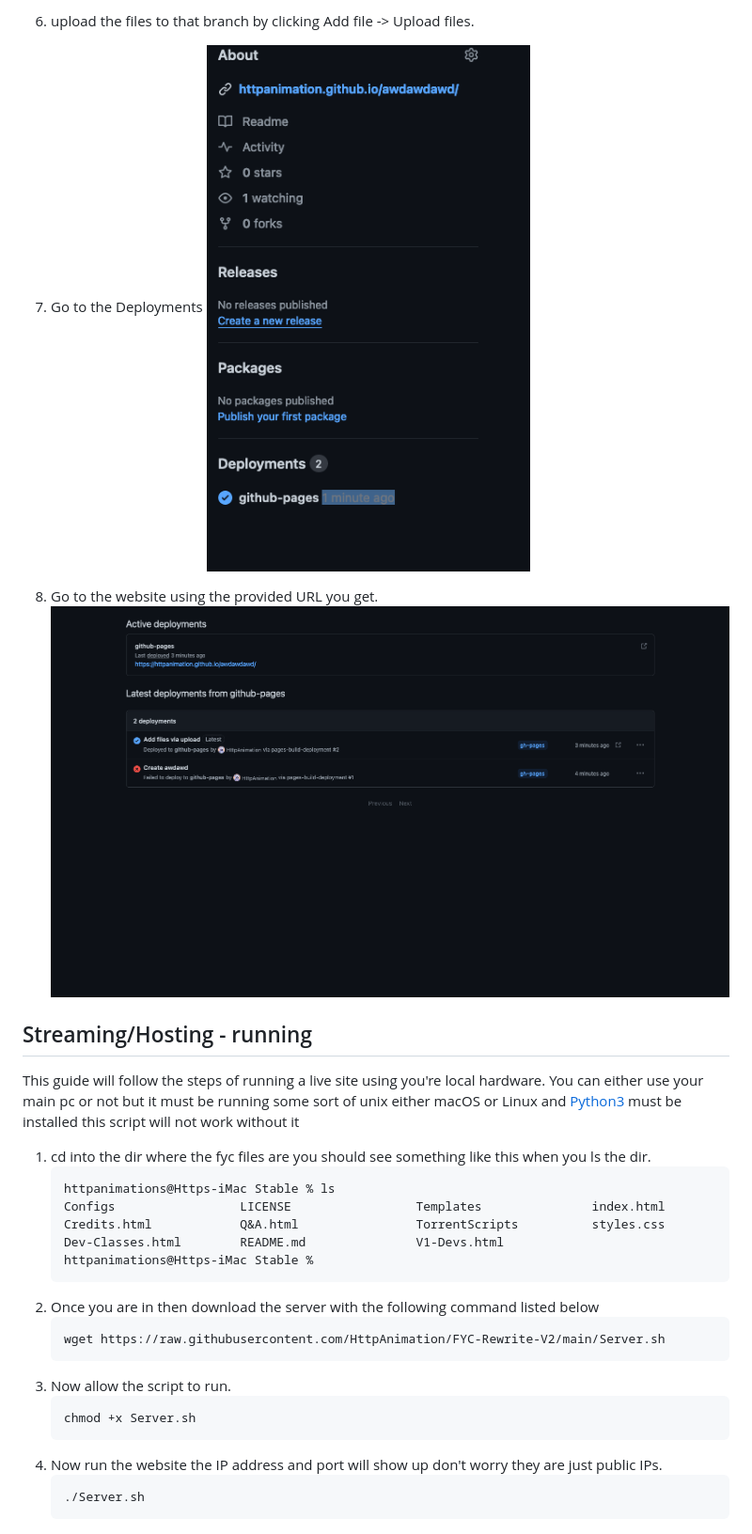
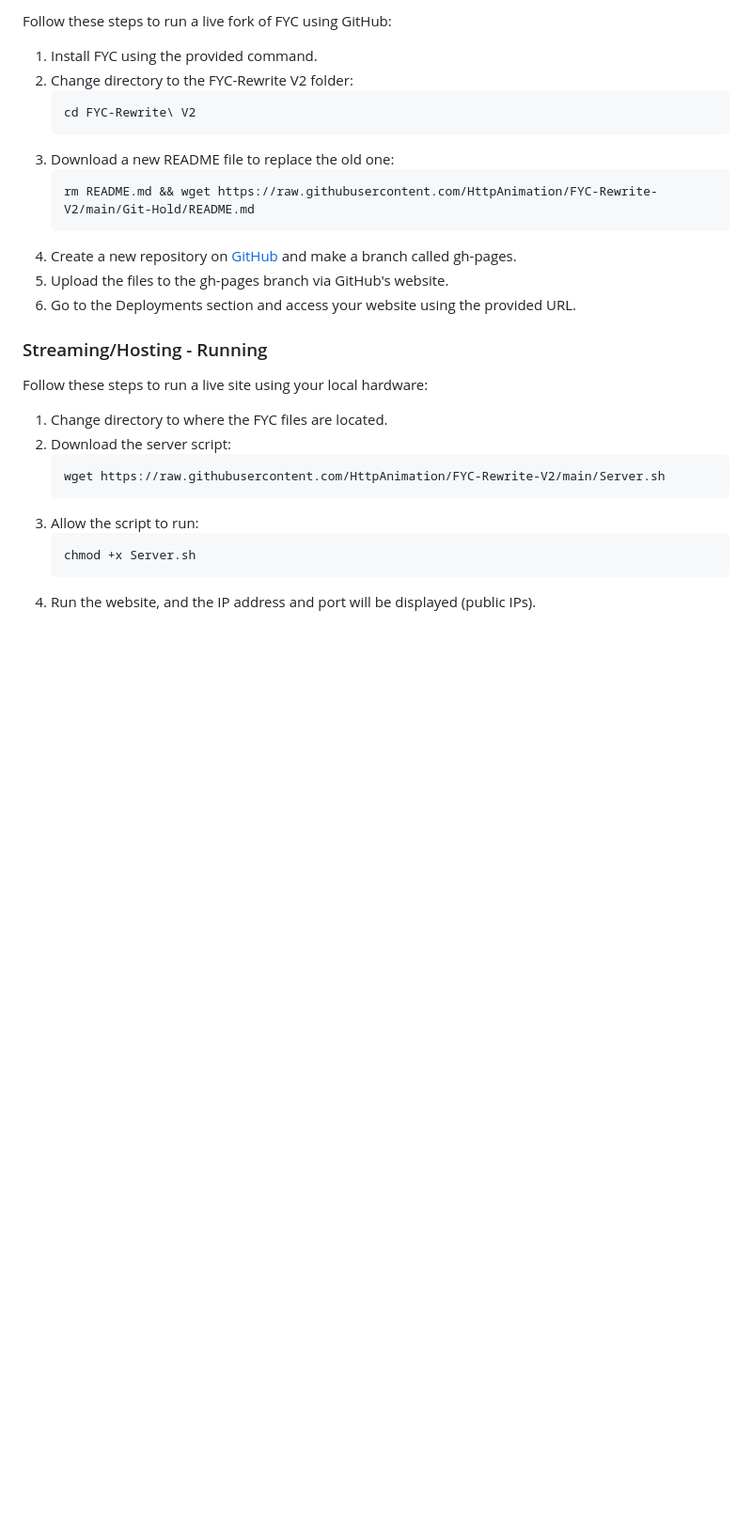
Before and after one commit to HttpAnimation/FYC-Rewrite-V2, a Markdown page: README.md, the part around one of its changes. Shown at 94% size. Drawn GitHub-style; blank space fills up the shorter version.

````diff
--- a/README.md
+++ b/README.md
@@ -51,31 +45,30 @@ rm README.md && wget https://raw.githubusercontent.com/HttpAnimation/FYC-Rewrite
 
-6) upload the files to that branch by clicking Add file -> Upload files.
+Follow these steps to run a live fork of FYC using GitHub:
 
-8) Go to the Deployments
-![photo](https://github.com/HttpAnimation/FYC-Rewrite-V2/blob/main/Screenshot%202024-01-13%20at%2002-40-13%20HttpAnimation_awdawdawd%20at%20gh-pages.png?raw=true)
+1) Install FYC using the provided command.
+2) Change directory to the FYC-Rewrite V2 folder:
+   ```bash
+   cd FYC-Rewrite\ V2
+   ```
+3) Download a new README file to replace the old one:
+   ```bash
+   rm README.md && wget https://raw.githubusercontent.com/HttpAnimation/FYC-Rewrite-V2/main/Git-Hold/README.md
+   ```
+4) Create a new repository on [GitHub](https://github.com/new) and make a branch called gh-pages.
+5) Upload the files to the gh-pages branch via GitHub's website.
+6) Go to the Deployments section and access your website using the provided URL.
 
-9) Go to the website using the provided URL you get.
-![photo](https://github.com/HttpAnimation/FYC-Rewrite-V2/blob/main/Screenshot%202024-01-13%20at%2002-42-15%20Deployments%20%C2%B7%20HttpAnimation_awdawdawd.png?raw=true)
-## Streaming/Hosting - running
-This guide will follow the steps of running a live site using you're local hardware. You can either use your main pc or not but it must be running some sort of unix either macOS or Linux and [Python3](https://www.python.org/) must be installed this script will not work without it
+### Streaming/Hosting - Running
 
-1) cd into the dir where the fyc files are you should see something like this when you ls the dir.
-    ```bash
-    httpanimations@Https-iMac Stable % ls
-    Configs                 LICENSE                 Templates               index.html
-    Credits.html            Q&A.html                TorrentScripts          styles.css
-    Dev-Classes.html        README.md               V1-Devs.html
-    httpanimations@Https-iMac Stable %
-    ```
-2) Once you are in then download the server with the following command listed below
-    ```bash
-    wget https://raw.githubusercontent.com/HttpAnimation/FYC-Rewrite-V2/main/Server.sh
-    ```
-3) Now allow the script to run.
-    ```bash
-    chmod +x Server.sh
-    ```
-4) Now run the website the IP address and port will show up don't worry they are just public IPs.
-    ```bash
-    ./Server.sh
-    ```
+Follow these steps to run a live site using your local hardware:
+
+1) Change directory to where the FYC files are located.
+2) Download the server script:
+   ```bash
+   wget https://raw.githubusercontent.com/HttpAnimation/FYC-Rewrite-V2/main/Server.sh
+   ```
+3) Allow the script to run:
+   ```bash
+   chmod +x Server.sh
+   ```
+4) Run the website, and the IP address and port will be displayed (public IPs).
````
Also changed, not shown: other parts of README.md (+24 -30 lines).
